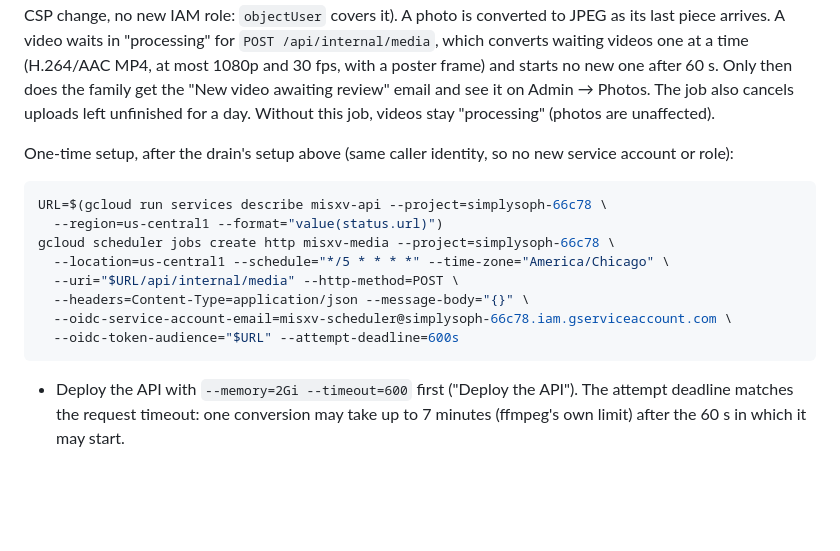
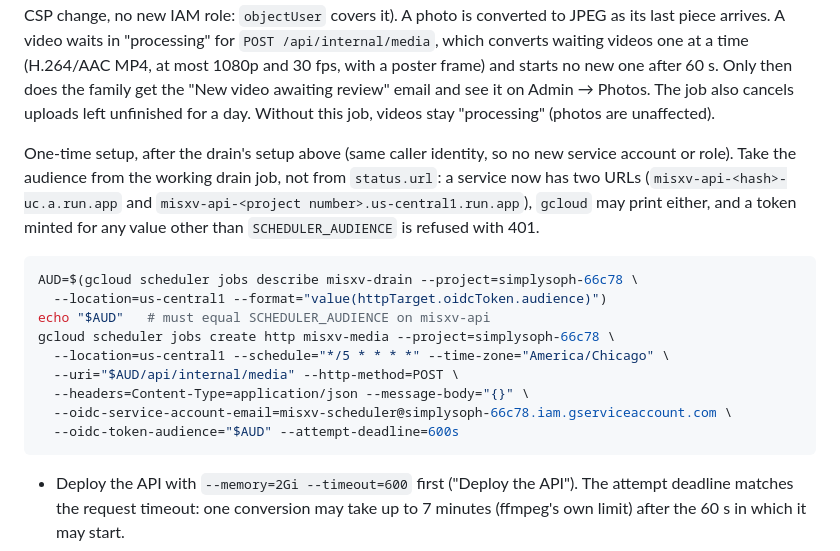
Before and after one commit to HybridCloudWorks/SimplySoph-Quince, a Markdown page: docs/deployment.md, the part around the change. Drawn GitHub-style; blank space fills up the shorter version.

Commit message:
Take the media job's token audience from the drain job
A Cloud Run service now answers on two URLs, and gcloud prints the
newer one, so status.url can differ from SCHEDULER_AUDIENCE and every
scheduled run would be refused with 401. The drain job's audience is
the value the server already accepts.

Co-Authored-By: Claude Opus 5.5 <noreply@anthropic.com>
Claude-Session: https://claude.ai/code/session_01CnN4xdR8AFWH38YC9BhYKC

````diff
--- a/docs/deployment.md
+++ b/docs/deployment.md
@@ -116,17 +116,18 @@ gcloud scheduler jobs create http misxv-drain --project=simplysoph-66c78 \
 
 Guests' photos and videos reach the API in pieces of at most 8 MiB (`POST /api/uploads`, then `POST /api/uploads/<id>?offset=N`, `server/application.mjs`), each a short request through the Hosting rewrite. The API writes the pieces to a Cloud Storage **resumable session** for `private/uploads/<id>` that it opened itself; the session URI stays sealed in the ledger, so browsers never talk to the bucket (no bucket CORS, no signed URLs, no CSP change, no new IAM role: `objectUser` covers it). A photo is converted to JPEG as its last piece arrives. A video waits in "processing" for `POST /api/internal/media`, which converts waiting videos one at a time (H.264/AAC MP4, at most 1080p and 30 fps, with a poster frame) and starts no new one after 60 s. Only then does the family get the "New video awaiting review" email and see it on Admin → Photos. The job also cancels uploads left unfinished for a day. Without this job, videos stay "processing" (photos are unaffected).
 
-One-time setup, after the drain's setup above (same caller identity, so no new service account or role):
+One-time setup, after the drain's setup above (same caller identity, so no new service account or role). Take the audience from the working drain job, not from `status.url`: a service now has two URLs (`misxv-api-<hash>-uc.a.run.app` and `misxv-api-<project number>.us-central1.run.app`), `gcloud` may print either, and a token minted for any value other than `SCHEDULER_AUDIENCE` is refused with 401.
 
 ```sh
-URL=$(gcloud run services describe misxv-api --project=simplysoph-66c78 \
-  --region=us-central1 --format="value(status.url)")
+AUD=$(gcloud scheduler jobs describe misxv-drain --project=simplysoph-66c78 \
+  --location=us-central1 --format="value(httpTarget.oidcToken.audience)")
+echo "$AUD"   # must equal SCHEDULER_AUDIENCE on misxv-api
 gcloud scheduler jobs create http misxv-media --project=simplysoph-66c78 \
   --location=us-central1 --schedule="*/5 * * * *" --time-zone="America/Chicago" \
-  --uri="$URL/api/internal/media" --http-method=POST \
+  --uri="$AUD/api/internal/media" --http-method=POST \
   --headers=Content-Type=application/json --message-body="{}" \
   --oidc-service-account-email=misxv-scheduler@simplysoph-66c78.iam.gserviceaccount.com \
-  --oidc-token-audience="$URL" --attempt-deadline=600s
+  --oidc-token-audience="$AUD" --attempt-deadline=600s
 ```
 
 - Deploy the API with `--memory=2Gi --timeout=600` first ("Deploy the API"). The attempt deadline matches the request timeout: one conversion may take up to 7 minutes (ffmpeg's own limit) after the 60 s in which it may start.
````
